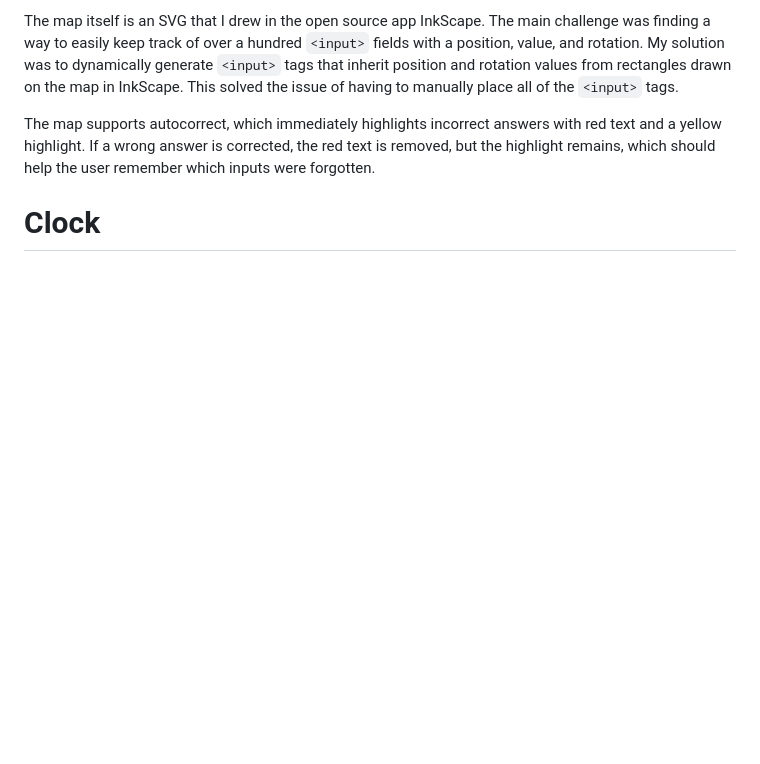
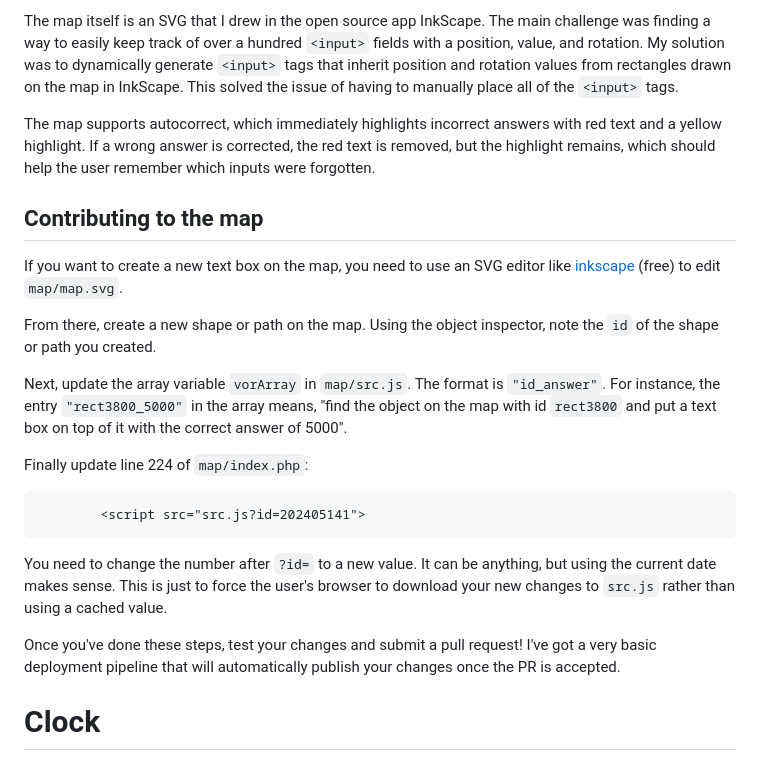
Before and after one commit to okuna/aerocenter.site, a Markdown page: README.md, the part around the change. GitHub-like rendering; blank space fills up the shorter version.

```diff
--- a/README.md
+++ b/README.md
@@ -11,6 +11,22 @@ The interactive map was the first Aerocenter Site app that I built. The Academy
 The map itself is an SVG that I drew in the open source app InkScape. The main challenge was finding a way to easily keep track of over a hundred `<input>` fields with a position, value, and rotation. My solution was to dynamically generate `<input>` tags that inherit position and rotation values from rectangles drawn on the map in InkScape. This solved the issue of having to manually place all of the `<input>` tags.
 
 The map supports autocorrect, which immediately highlights incorrect answers with red text and a yellow highlight. If a wrong answer is corrected, the red text is removed, but the highlight remains, which should help the user remember which inputs were forgotten.
+
+## Contributing to the map
+
+If you want to create a new text box on the map, you need to use an SVG editor like [inkscape](https://inkscape.org) (free) to edit `map/map.svg`.
+
+From there, create a new shape or path on the map. Using the object inspector, note the `id` of the shape or path you created.
+
+Next, update the array variable `vorArray` in `map/src.js`. The format is `"id_answer"`. For instance, the entry `"rect3800_5000"` in the array means, "find the object on the map with id `rect3800` and put a text box on top of it with the correct answer of 5000".
+
+Finally update line 224 of `map/index.php`:
+
+    		<script src="src.js?id=202405141">
+
+You need to change the number after `?id=` to a new value. It can be anything, but using the current date makes sense. This is just to force the user's browser to download your new changes to `src.js` rather than using a cached value.
+
+Once you've done these steps, test your changes and submit a pull request! I've got a very basic deployment pipeline that will automatically publish your changes once the PR is accepted.
 
 # Clock
 
```
